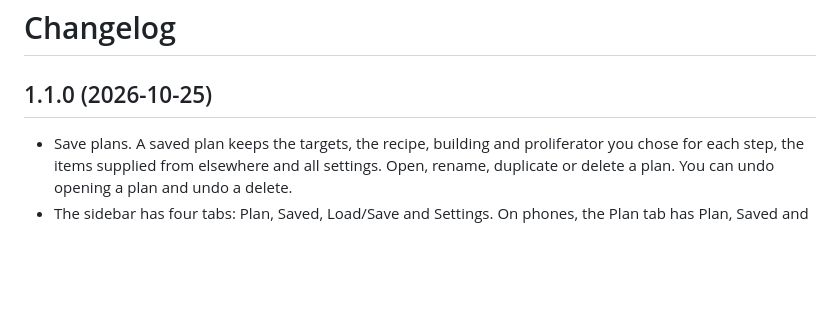
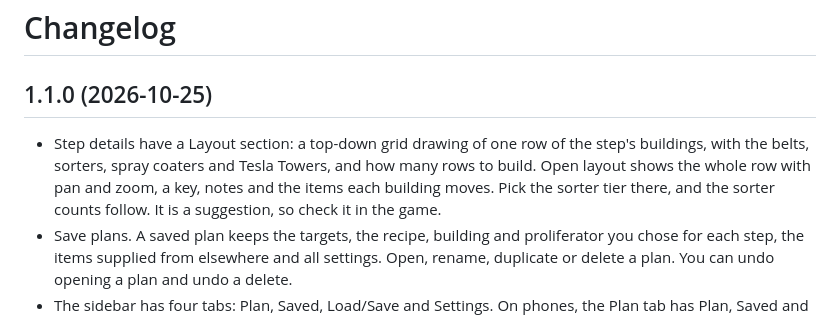
Before and after one commit to prompt-janitor/dsp-calculator, a Markdown page: CHANGELOG.md, the part around the change. Drawn GitHub-style; blank space fills up the shorter version.

```diff
--- a/CHANGELOG.md
+++ b/CHANGELOG.md
@@ -2,6 +2,7 @@
 
 ## 1.1.0 (2026-10-25)
 
+- Step details have a Layout section: a top-down grid drawing of one row of the step's buildings, with the belts, sorters, spray coaters and Tesla Towers, and how many rows to build. Open layout shows the whole row with pan and zoom, a key, notes and the items each building moves. Pick the sorter tier there, and the sorter counts follow. It is a suggestion, so check it in the game.
 - Save plans. A saved plan keeps the targets, the recipe, building and proliferator you chose for each step, the items supplied from elsewhere and all settings. Open, rename, duplicate or delete a plan. You can undo opening a plan and undo a delete.
 - The sidebar has four tabs: Plan, Saved, Load/Save and Settings. On phones, the Plan tab has Plan, Saved and Load/Save at the top, and goes back to the one you used last.
 - Saved lists your plans. Load/Save has the plan's name, Save, Save as new and a list to load a plan from. The Plan tab keeps one line that says whether the plan is saved, with Save, or Save as new when nothing has changed.
```
Also changed, not shown: README.md (+1 -1 lines).
